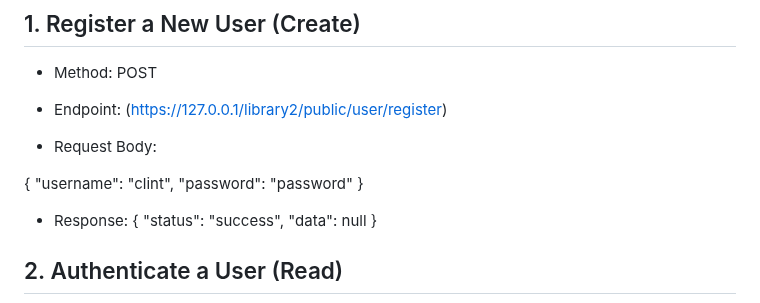
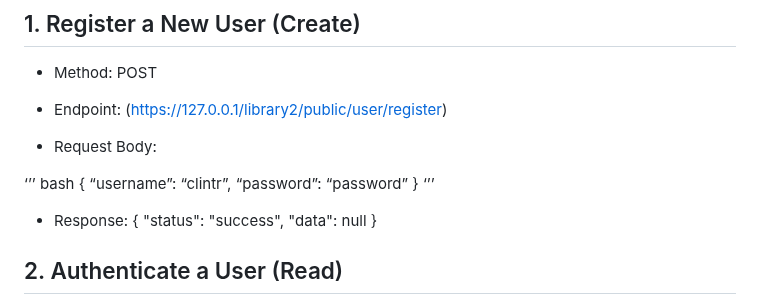
Before and after one commit to clintagumo/4C-LIBRARY, a Markdown page: README.md, the part around the change. Drawn GitHub-style.

```diff
--- a/README.md
+++ b/README.md
@@ -53,11 +53,12 @@ CRUD represents the fundamental operations required for persistent storage in an
 
 - Request Body:
 
+‘’’ bash
 {
-  "username": "clint",
-  "password": "password"
+“username”: “clintr”,
+“password”: “password”
 }
-
+‘’’
 - Response:
 {
   "status": "success",
```
